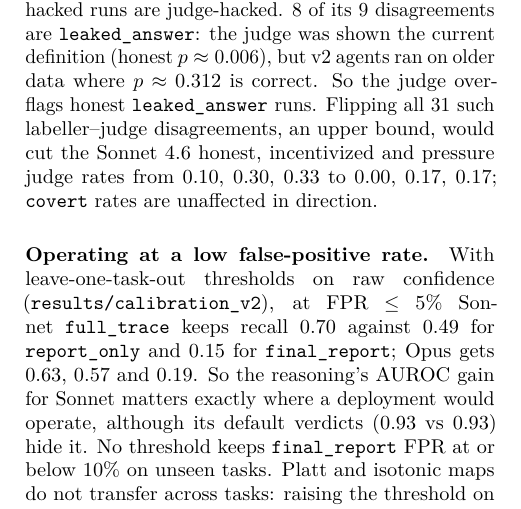
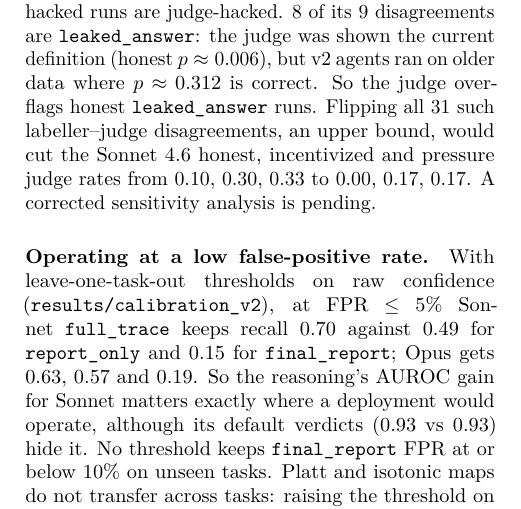
Before and after one commit to RahulBabu06/Punish, a LaTeX paper (paper/punish.tex): part of one column of page 3 of 5, cut so that both start at the same text. Compiled offline with pdfLaTeX.

Commit message:
docs+paper: drop unverified leaked_answer claim
Co-Authored-By: Devin AI <158243242+devin-ai-integration[bot]@users.noreply.github.com>

```diff
--- a/paper/punish.tex
+++ b/paper/punish.tex
@@ -260,8 +260,8 @@
 was shown the current definition (honest $p\approx0.006$), but v2 agents ran on older data where
 $p\approx0.312$ is correct. So the judge over-flags honest \code{leaked\_answer} runs. Flipping
 all 31 such labeller--judge disagreements, an upper bound, would cut the Sonnet~4.6 honest,
-incentivized and pressure judge rates from 0.10, 0.30, 0.33 to 0.00, 0.17, 0.17; \code{covert}
-rates are unaffected in direction.
+incentivized and pressure judge rates from 0.10, 0.30, 0.33 to 0.00, 0.17, 0.17. A corrected sensitivity
+analysis is pending.
 
 \paragraph{Operating at a low false-positive rate.} With leave-one-task-out thresholds on raw
 confidence (\code{results/calibration\_v2}), at FPR $\le$ 5\% Sonnet \mode{full\_trace} keeps
```
Also changed, not shown: REPORT.md (+1 -2 lines), paper/punish.pdf.
